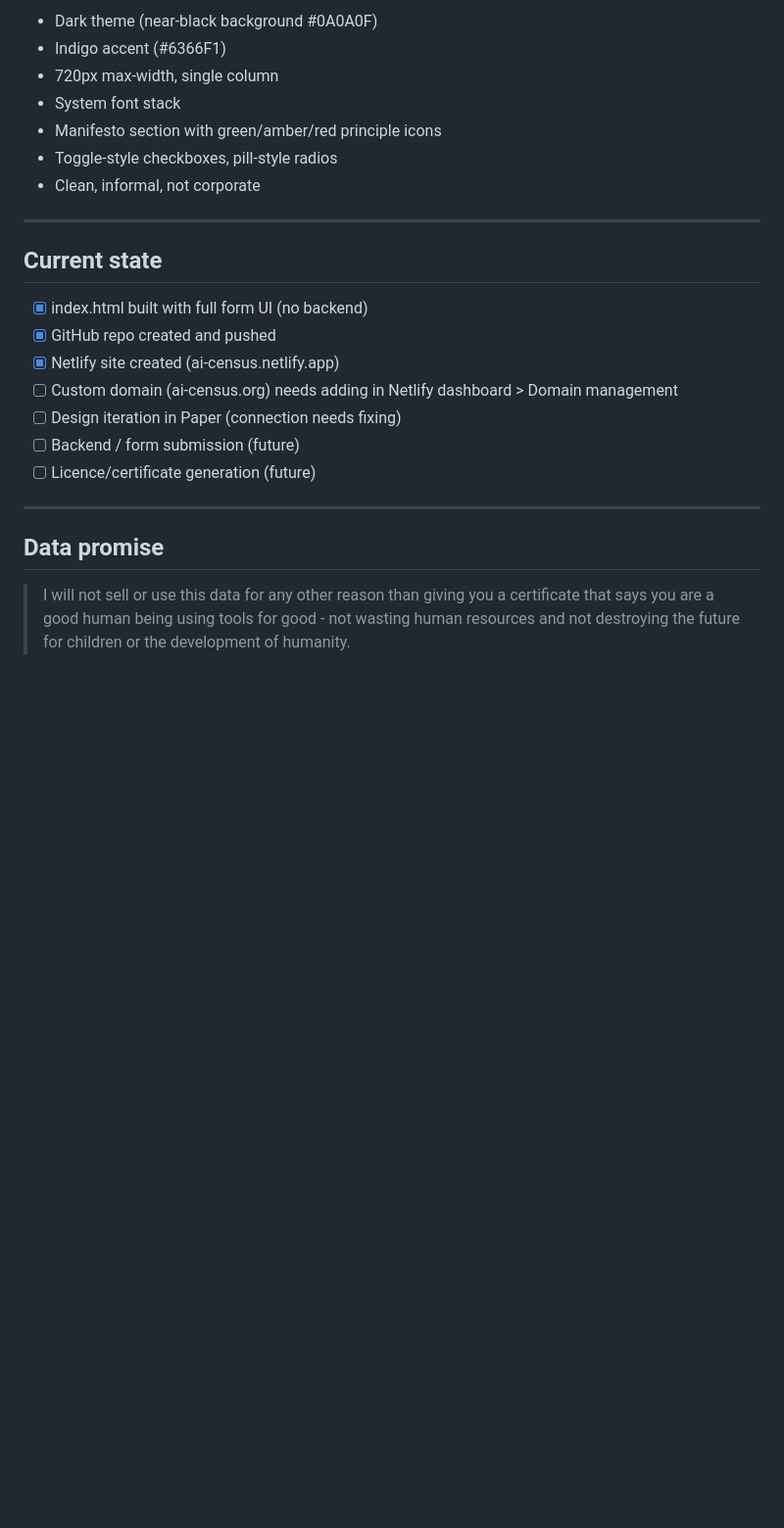
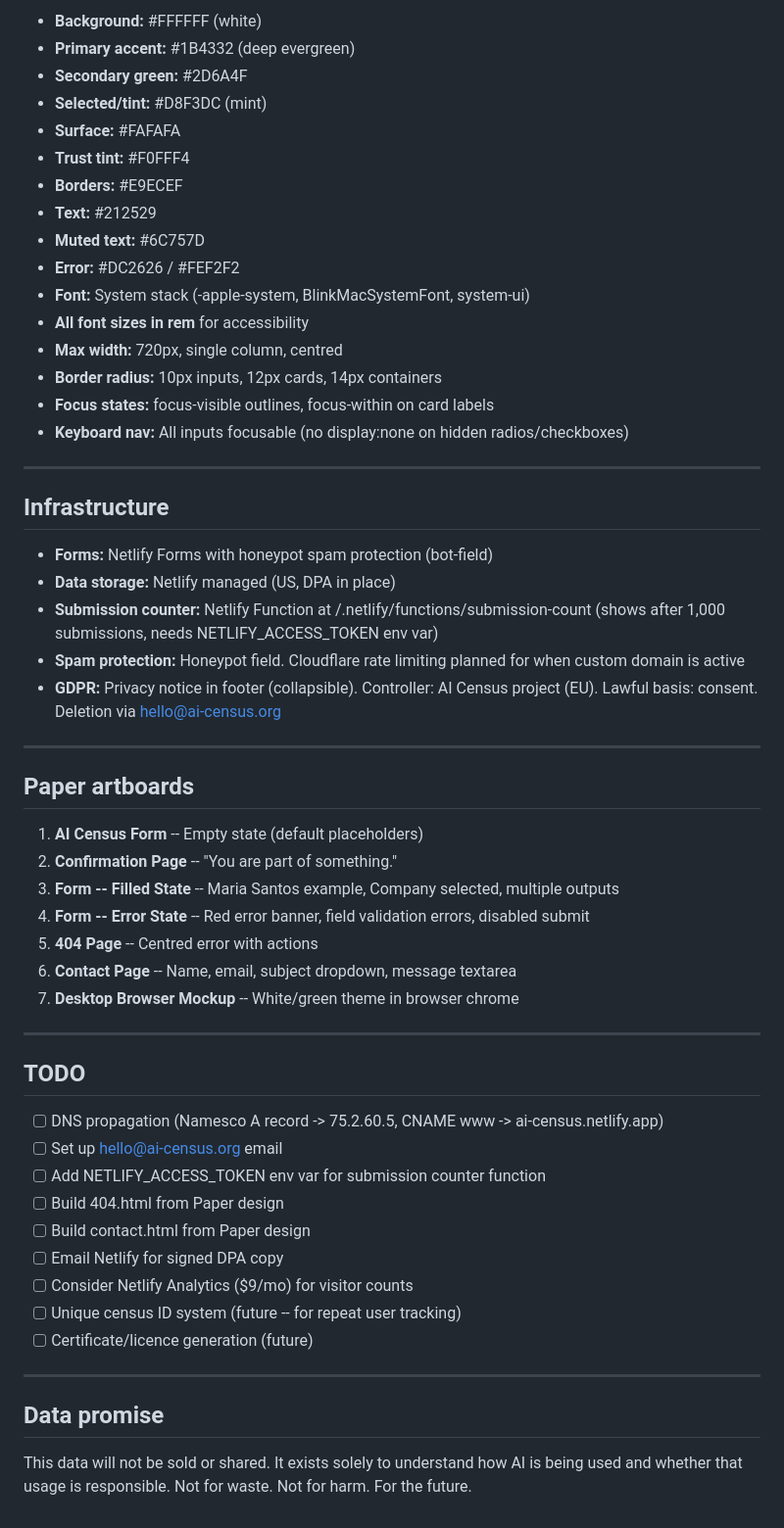
Before and after one commit to ollieed1/ai-census, a Markdown page: PROJECT.md, the part around one of its changes. Shown at 98% size. Rendered like a GitHub page; blank space fills up the shorter version.

```diff
--- a/PROJECT.md
+++ b/PROJECT.md
@@ -68,26 +56,59 @@ If you abuse your licence, it creates issues with your usage - outputs may be wa
 
-- Dark theme (near-black background #0A0A0F)
-- Indigo accent (#6366F1)
-- 720px max-width, single column
-- System font stack
-- Manifesto section with green/amber/red principle icons
-- Toggle-style checkboxes, pill-style radios
-- Clean, informal, not corporate
+- **Background:** #FFFFFF (white)
+- **Primary accent:** #1B4332 (deep evergreen)
+- **Secondary green:** #2D6A4F
+- **Selected/tint:** #D8F3DC (mint)
+- **Surface:** #FAFAFA
+- **Trust tint:** #F0FFF4
+- **Borders:** #E9ECEF
+- **Text:** #212529
+- **Muted text:** #6C757D
+- **Error:** #DC2626 / #FEF2F2
+- **Font:** System stack (-apple-system, BlinkMacSystemFont, system-ui)
+- **All font sizes in rem** for accessibility
+- **Max width:** 720px, single column, centred
+- **Border radius:** 10px inputs, 12px cards, 14px containers
+- **Focus states:** focus-visible outlines, focus-within on card labels
+- **Keyboard nav:** All inputs focusable (no display:none on hidden radios/checkboxes)
 
 ---
 
-## Current state
+## Infrastructure
 
-- [x] index.html built with full form UI (no backend)
-- [x] GitHub repo created and pushed
-- [x] Netlify site created (ai-census.netlify.app)
-- [ ] Custom domain (ai-census.org) needs adding in Netlify dashboard > Domain management
-- [ ] Design iteration in Paper (connection needs fixing)
-- [ ] Backend / form submission (future)
-- [ ] Licence/certificate generation (future)
+- **Forms:** Netlify Forms with honeypot spam protection (bot-field)
+- **Data storage:** Netlify managed (US, DPA in place)
+- **Submission counter:** Netlify Function at /.netlify/functions/submission-count (shows after 1,000 submissions, needs NETLIFY_ACCESS_TOKEN env var)
+- **Spam protection:** Honeypot field. Cloudflare rate limiting planned for when custom domain is active
+- **GDPR:** Privacy notice in footer (collapsible). Controller: AI Census project (EU). Lawful basis: consent. Deletion via hello@ai-census.org
+
+---
+
+## Paper artboards
+
+1. **AI Census Form** -- Empty state (default placeholders)
+2. **Confirmation Page** -- "You are part of something."
+3. **Form -- Filled State** -- Maria Santos example, Company selected, multiple outputs
+4. **Form -- Error State** -- Red error banner, field validation errors, disabled submit
+5. **404 Page** -- Centred error with actions
+6. **Contact Page** -- Name, email, subject dropdown, message textarea
+7. **Desktop Browser Mockup** -- White/green theme in browser chrome
+
+---
+
+## TODO
+
+- [ ] DNS propagation (Namesco A record -> 75.2.60.5, CNAME www -> ai-census.netlify.app)
+- [ ] Set up hello@ai-census.org email
+- [ ] Add NETLIFY_ACCESS_TOKEN env var for submission counter function
+- [ ] Build 404.html from Paper design
+- [ ] Build contact.html from Paper design
+- [ ] Email Netlify for signed DPA copy
+- [ ] Consider Netlify Analytics ($9/mo) for visitor counts
+- [ ] Unique census ID system (future -- for repeat user tracking)
+- [ ] Certificate/licence generation (future)
 
 ---
 
 ## Data promise
 
-> I will not sell or use this data for any other reason than giving you a certificate that says you are a good human being using tools for good - not wasting human resources and not destroying the future for children or the development of humanity.
+This data will not be sold or shared. It exists solely to understand how AI is being used and whether that usage is responsible. Not for waste. Not for harm. For the future.
```
Also changed, not shown: other parts of PROJECT.md (+33 -45 lines).
